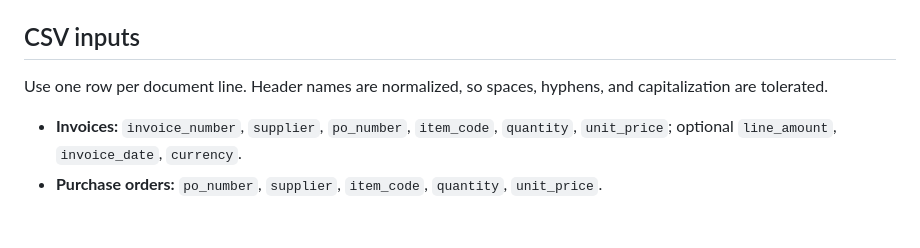
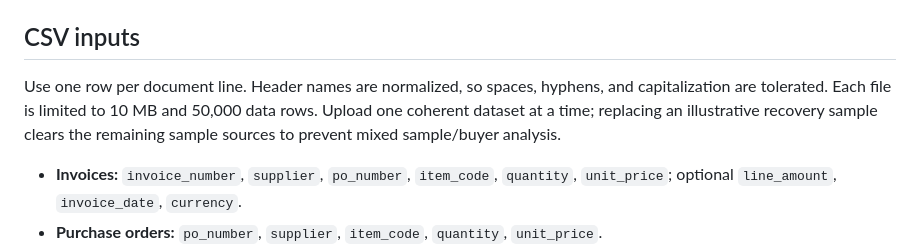
Before and after one commit to DT-09/LedgerTrace, a Markdown page: README.md, the part around the change. Rendered like a GitHub page; blank space fills up the shorter version.

Commit message:
Document CSV limits and sample-to-buyer data isolation

```diff
--- a/README.md
+++ b/README.md
@@ -17,7 +17,7 @@ Deploy this repository to Cloudflare Pages with the repository root as the proje
 
 ## CSV inputs
 
-Use one row per document line. Header names are normalized, so spaces, hyphens, and capitalization are tolerated.
+Use one row per document line. Header names are normalized, so spaces, hyphens, and capitalization are tolerated. Each file is limited to 10 MB and 50,000 data rows. Upload one coherent dataset at a time; replacing an illustrative recovery sample clears the remaining sample sources to prevent mixed sample/buyer analysis.
 
 - **Invoices:** `invoice_number`, `supplier`, `po_number`, `item_code`, `quantity`, `unit_price`; optional `line_amount`, `invoice_date`, `currency`.
 - **Purchase orders:** `po_number`, `supplier`, `item_code`, `quantity`, `unit_price`.
```
